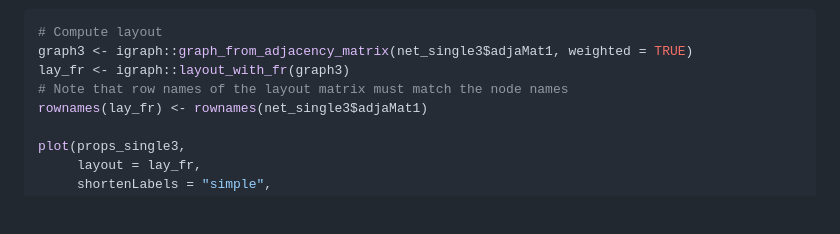
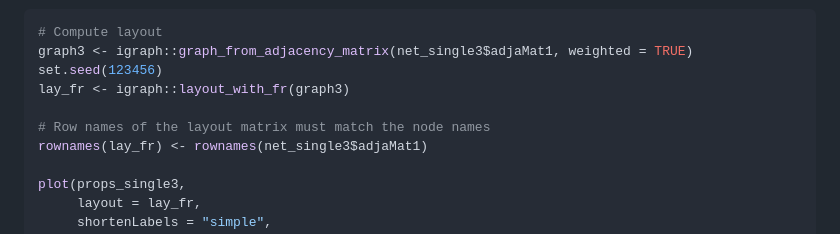
Before and after one commit to stefpeschel/NetCoMi, a Markdown page: readme.md, the part around the change printed below. Drawn GitHub-style; blank space fills up the shorter version.

````diff
--- a/readme.md
+++ b/readme.md
@@ -600,8 +618,10 @@ Modifications:
 ``` r
 # Compute layout
 graph3 <- igraph::graph_from_adjacency_matrix(net_single3$adjaMat1, weighted = TRUE)
+set.seed(123456)
 lay_fr <- igraph::layout_with_fr(graph3)
-# Note that row names of the layout matrix must match the node names
+
+# Row names of the layout matrix must match the node names
 rownames(lay_fr) <- rownames(net_single3$adjaMat1)
 
 plot(props_single3,
````
Also changed, not shown: other parts of readme.md (+21 -3 lines), man/figures/readme/single_genus_2-1.png, 1 other file.
